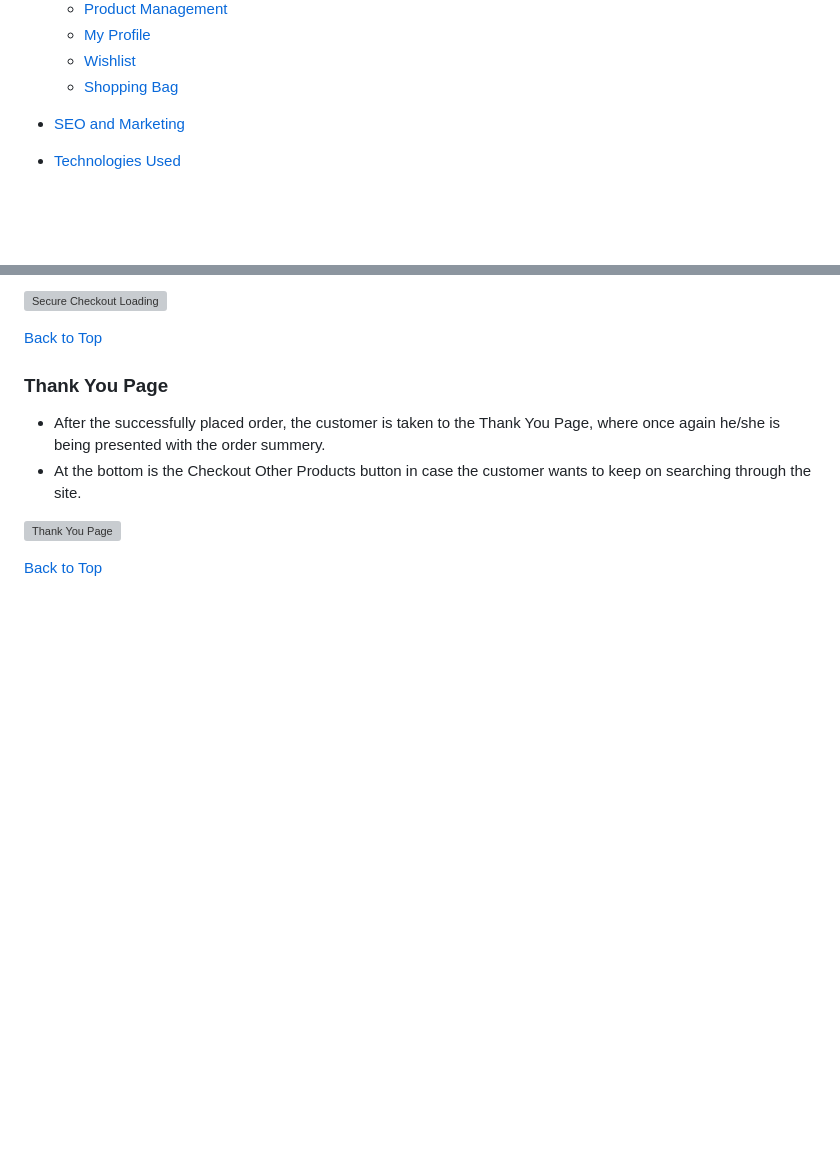
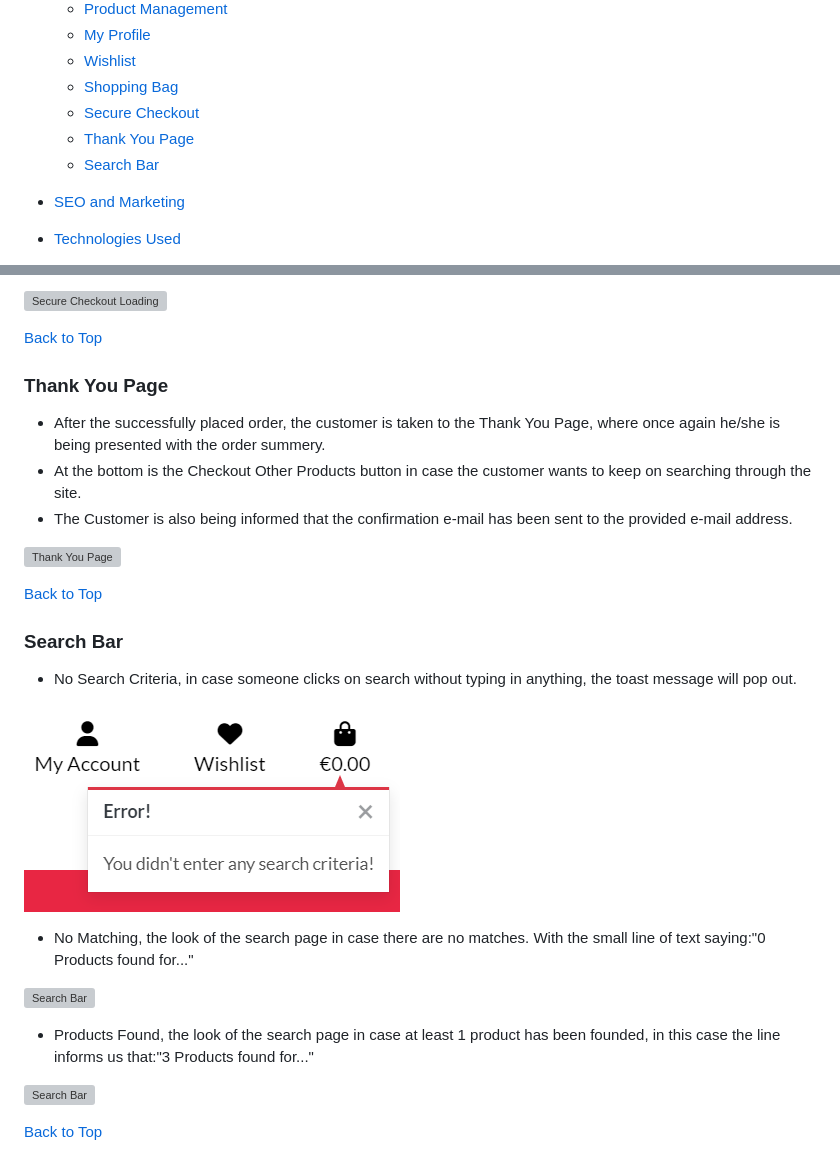
Before and after one commit to AleksandarJavorovic/cooktopia, a Markdown page: README.md, 2 parts joined by grey strips. Rendered like a GitHub page; blank space fills up the shorter version; grey boxes are pictures that could not be loaded.

Commit message:
update features section of the readme file

```diff
--- a/README.md
+++ b/README.md
@@ -31,6 +31,9 @@ Our target customers are anyone in need of functional, modern, high-quality prod
     - [My Profile](#my-profile)
     - [Wishlist](#wishlist)
     - [Shopping Bag](#shopping-bag)
+    - [Secure Checkout](#secure-checkout)
+    - [Thank You Page](#thank-you-page)
+    - [Search Bar](#search-bar)
 
 - [SEO and Marketing](#seo-and-marketing)
 
@@ -485,7 +488,23 @@ The custom models made for this project were:
 
 - After the successfully placed order, the customer is taken to the Thank You Page, where once again he/she is being presented with the order summery.
 - At the bottom is the Checkout Other Products button in case the customer wants to keep on searching through the site.
+- The Customer is also being informed that the confirmation e-mail has been sent to the provided e-mail address.
 
 ![Thank You Page](static/images/features/19-thankyou-page.png)
 
 [Back to Top](#table-of-contents)
+
+### Search Bar
+- No Search Criteria, in case someone clicks on search without typing in anything, the toast message will pop out.
+
+![Search Bar](static/images/toasts/13-no-search-criteria.png)
+
+- No Matching, the look of the search page in case there are no matches. With the small line of text saying:"0 Products found for..."
+
+![Search Bar](static/images/features/20-search-no-products.png)
+
+- Products Found, the look of the search page in case at least 1 product has been founded, in this case the line informs us that:"3 Products found for..."
+
+![Search Bar](static/images/features/21-search-with-products.png)
+
+[Back to Top](#table-of-contents)
```
